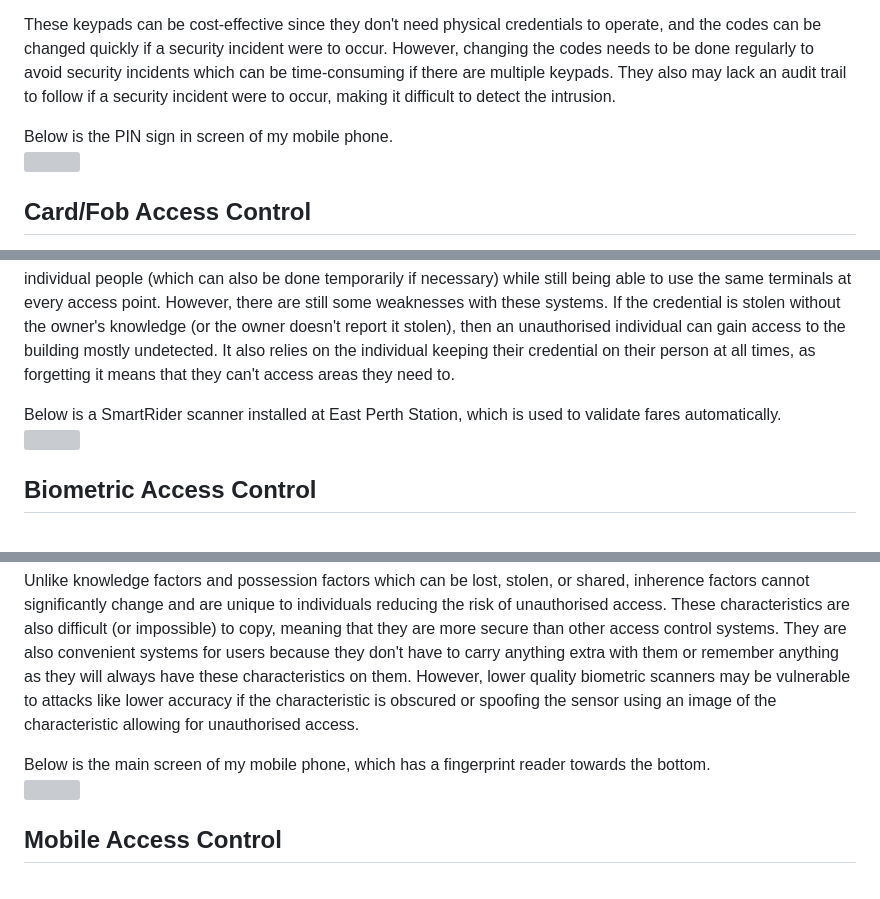
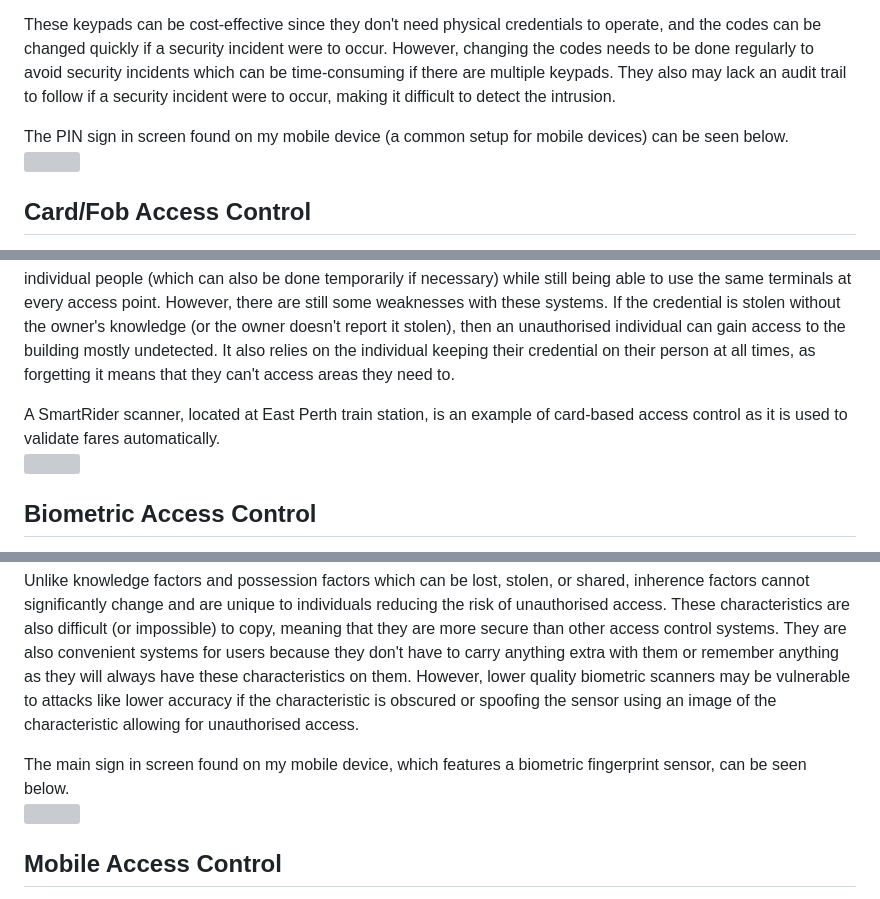
Before and after one commit to saacutter/cybersecurity-pf, a Markdown page: Part 1/A11/README.md, 3 parts joined by grey strips. Drawn GitHub-style; grey boxes are pictures that could not be loaded.

```diff
--- a/Part 1/A11/README.md
+++ b/Part 1/A11/README.md
@@ -9,7 +9,7 @@ Access control keypads are similar to traditional key-based locks, but replace t
 
 These keypads can be cost-effective since they don't need physical credentials to operate, and the codes can be changed quickly if a security incident were to occur. However, changing the codes needs to be done regularly to avoid security incidents which can be time-consuming if there are multiple keypads. They also may lack an audit trail to follow if a security incident were to occur, making it difficult to detect the intrusion.
 
-Below is the PIN sign in screen of my mobile phone. \
+The PIN sign in screen found on my mobile device (a common setup for mobile devices) can be seen below. \
 <img src="access_control_pin.JPG" height="400" style="display: block; margin: 0 auto;">
 
 ## Card/Fob Access Control
@@ -17,7 +17,7 @@ These access control systems use electronic credentials (which are stored on an
 
 There are some advantages to using these systems. Because the credentials are electronic, if the device is ever lost or misplaced then permissions associated with that credential can be revoked instantly which cannot be done with a physical key. It also allows access to be logged at all times, leaving an evidence trail that can be followed in the event of a security incident. Electronic credentials also allow for granular control with flexible/specific permissions for individual people (which can also be done temporarily if necessary) while still being able to use the same terminals at every access point. However, there are still some weaknesses with these systems. If the credential is stolen without the owner's knowledge (or the owner doesn't report it stolen), then an unauthorised individual can gain access to the building mostly undetected. It also relies on the individual keeping their credential on their person at all times, as forgetting it means that they can't access areas they need to.
 
-Below is a SmartRider scanner installed at East Perth Station, which is used to validate fares automatically. \
+A SmartRider scanner, located at East Perth train station, is an example of card-based access control as it is used to validate fares automatically. \
 <img src="access_control_card_smartrider.jpg" height="400" style="display: block; margin: 0 auto;">
 
 ## Biometric Access Control
@@ -25,7 +25,7 @@ Biometric access control systems use physical characteristics (i.e. inherence fa
 
 Unlike knowledge factors and possession factors which can be lost, stolen, or shared, inherence factors cannot significantly change and are unique to individuals reducing the risk of unauthorised access. These characteristics are also difficult (or impossible) to copy, meaning that they are more secure than other access control systems. They are also convenient systems for users because they don't have to carry anything extra with them or remember anything as they will always have these characteristics on them. However, lower quality biometric scanners may be vulnerable to attacks like lower accuracy if the characteristic is obscured or spoofing the sensor using an image of the characteristic allowing for unauthorised access.
 
-Below is the main screen of my mobile phone, which has a fingerprint reader towards the bottom. \
+The main sign in screen found on my mobile device, which features a biometric fingerprint sensor, can be seen below. \
 <img src="access_control_biometric_fingerprint.JPG" height="400" style="display: block; margin: 0 auto;">
 
 ## Mobile Access Control
```
Also changed, not shown: other parts of Part 1/A11/README.md (+1 -1 lines), Part 1/A09/README.md (+3 -3 lines), Part 1/A13/README.md (+6 -5 lines).
